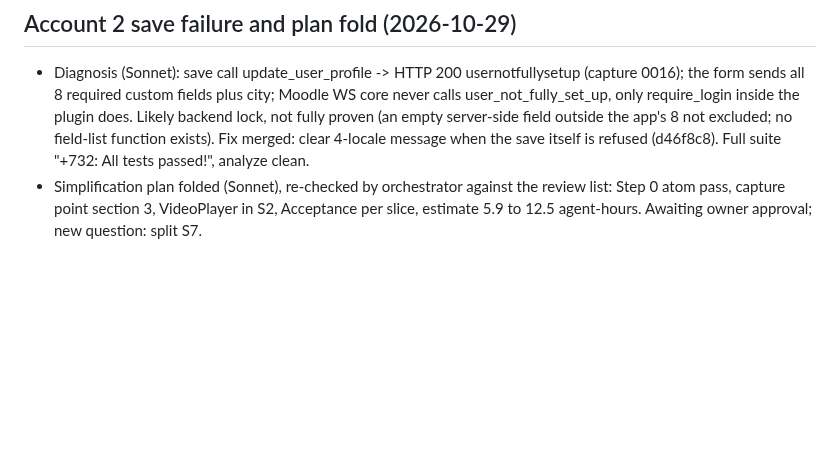
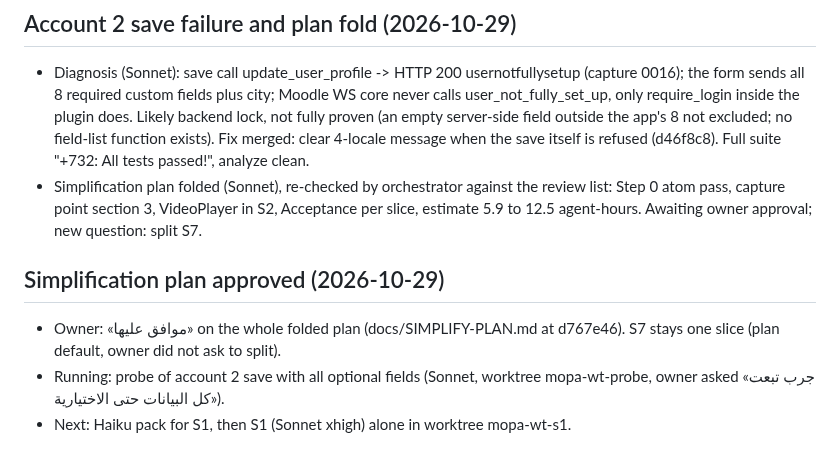
Before and after one commit to RAKAN-ALHAWAR/Messengers-of-Peace-Academy---MPA, a Markdown page: docs/CLAUDE-RUN-2026-10-28.md, the part around the change. Drawn GitHub-style; blank space fills up the shorter version.

Commit message:
docs: simplification plan approved by the owner
Co-Authored-By: Claude Opus 5.5 <noreply@anthropic.com>

```diff
--- a/docs/CLAUDE-RUN-2026-10-28.md
+++ b/docs/CLAUDE-RUN-2026-10-28.md
@@ -156,3 +156,9 @@ Parallel: complete-account save failure on account 2 under diagnosis (Sonnet, wo
 
 - Diagnosis (Sonnet): save call update_user_profile -> HTTP 200 usernotfullysetup (capture 0016); the form sends all 8 required custom fields plus city; Moodle WS core never calls user_not_fully_set_up, only require_login inside the plugin does. Likely backend lock, not fully proven (an empty server-side field outside the app's 8 not excluded; no field-list function exists). Fix merged: clear 4-locale message when the save itself is refused (d46f8c8). Full suite "+732: All tests passed!", analyze clean.
 - Simplification plan folded (Sonnet), re-checked by orchestrator against the review list: Step 0 atom pass, capture point section 3, VideoPlayer in S2, Acceptance per slice, estimate 5.9 to 12.5 agent-hours. Awaiting owner approval; new question: split S7.
+
+## Simplification plan approved (2026-10-29)
+
+- Owner: «موافق عليها» on the whole folded plan (docs/SIMPLIFY-PLAN.md at d767e46). S7 stays one slice (plan default, owner did not ask to split).
+- Running: probe of account 2 save with all optional fields (Sonnet, worktree mopa-wt-probe, owner asked «جرب تبعت كل البيانات حتى الاختيارية»).
+- Next: Haiku pack for S1, then S1 (Sonnet xhigh) alone in worktree mopa-wt-s1.
```
